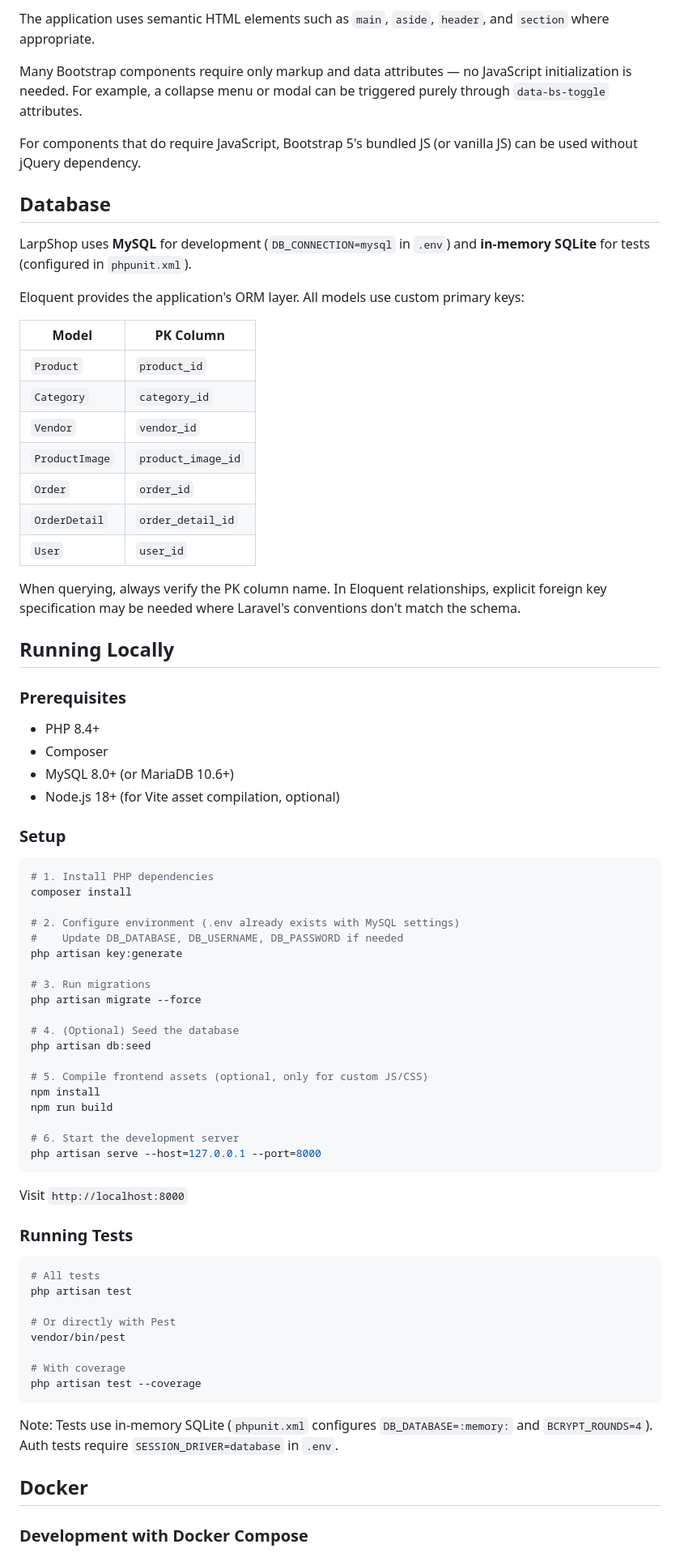
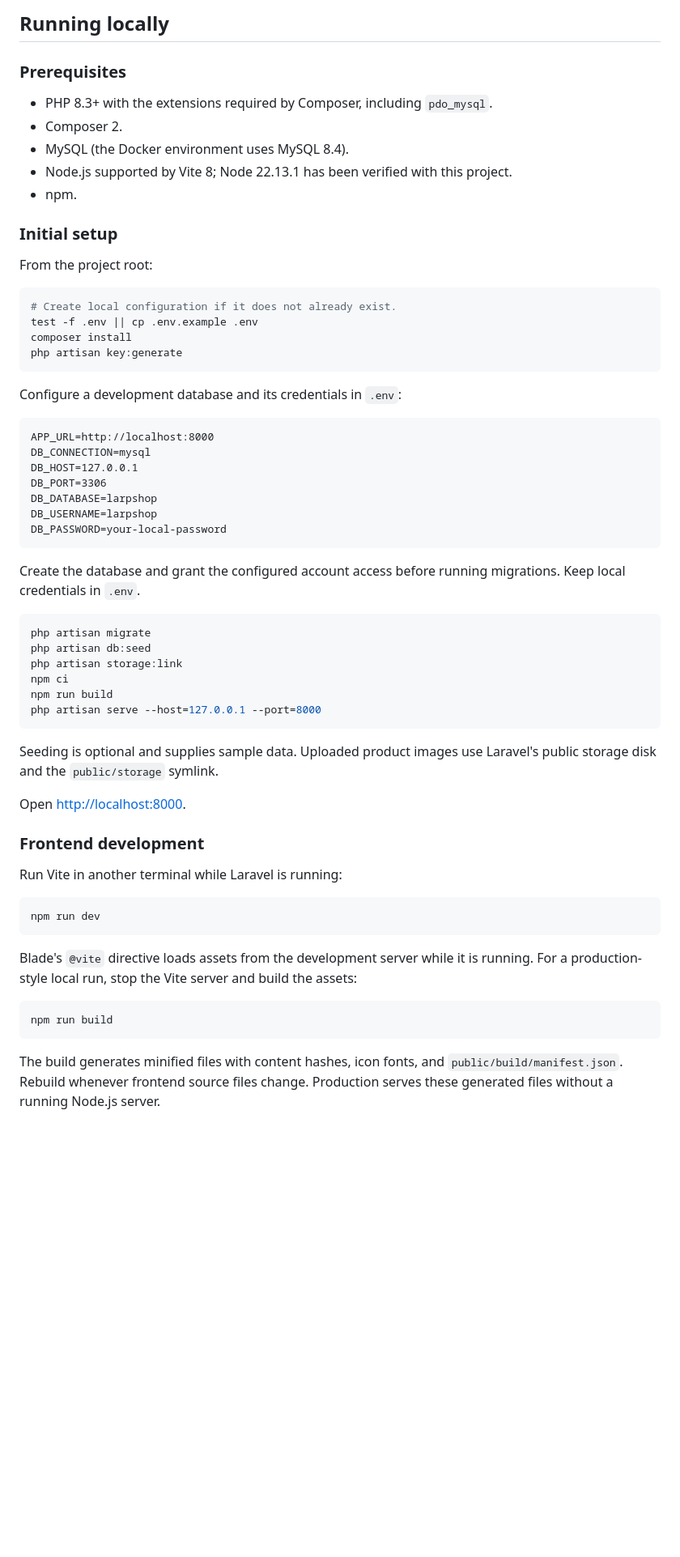
Before and after one commit to pillotop/LarpShop, a Markdown page: README.md, the part around one of its changes. Shown at 81% size. Drawn GitHub-style; blank space fills up the shorter version.

Commit message:
chore: update README.md

````diff
--- a/README.md
+++ b/README.md
@@ -134,78 +64,64 @@ JavaScript is used for interactive components such as:
-The application uses semantic HTML elements such as `main`, `aside`, `header`, and `section` where appropriate.
-
-Many Bootstrap components require only markup and data attributes — no JavaScript initialization is needed. For example, a collapse menu or modal can be triggered purely through `data-bs-toggle` attributes.
-
-For components that do require JavaScript, Bootstrap 5's bundled JS (or vanilla JS) can be used without jQuery dependency.
-
-## Database
-
-LarpShop uses **MySQL** for development (`DB_CONNECTION=mysql` in `.env`) and **in-memory SQLite** for tests (configured in `phpunit.xml`).
-
-Eloquent provides the application's ORM layer. All models use custom primary keys:
-
-| Model | PK Column |
-|-------|-----------|
-| `Product` | `product_id` |
-| `Category` | `category_id` |
-| `Vendor` | `vendor_id` |
-| `ProductImage` | `product_image_id` |
-| `Order` | `order_id` |
-| `OrderDetail` | `order_detail_id` |
-| `User` | `user_id` |
-
-When querying, always verify the PK column name. In Eloquent relationships, explicit foreign key specification may be needed where Laravel's conventions don't match the schema.
-
-## Running Locally
+## Running locally
 
 ### Prerequisites
 
-- PHP 8.4+
-- Composer
-- MySQL 8.0+ (or MariaDB 10.6+)
-- Node.js 18+ (for Vite asset compilation, optional)
+- PHP 8.3+ with the extensions required by Composer, including `pdo_mysql`.
+- Composer 2.
+- MySQL (the Docker environment uses MySQL 8.4).
+- Node.js supported by Vite 8; Node 22.13.1 has been verified with this project.
+- npm.
 
-### Setup
+### Initial setup
 
-```sh
-# 1. Install PHP dependencies
+From the project root:
+
+```bash
+# Create local configuration if it does not already exist.
+test -f .env || cp .env.example .env
 composer install
+php artisan key:generate
+```
 
-# 2. Configure environment (.env already exists with MySQL settings)
-#    Update DB_DATABASE, DB_USERNAME, DB_PASSWORD if needed
-php artisan key:generate
+Configure a development database and its credentials in `.env`:
 
-# 3. Run migrations
-php artisan migrate --force
+```dotenv
+APP_URL=http://localhost:8000
+DB_CONNECTION=mysql
+DB_HOST=127.0.0.1
+DB_PORT=3306
+DB_DATABASE=larpshop
+DB_USERNAME=larpshop
+DB_PASSWORD=your-local-password
+```
 
-# 4. (Optional) Seed the database
+Create the database and grant the configured account access before running migrations. Keep local credentials in `.env`.
+
+```bash
+php artisan migrate
 php artisan db:seed
-
-# 5. Compile frontend assets (optional, only for custom JS/CSS)
-npm install
+php artisan storage:link
+npm ci
 npm run build
-
-# 6. Start the development server
 php artisan serve --host=127.0.0.1 --port=8000
 ```
 
-Visit `http://localhost:8000`
+Seeding is optional and supplies sample data. Uploaded product images use Laravel's public storage disk and the `public/storage` symlink.
 
-### Running Tests
+Open [http://localhost:8000](http://localhost:8000).
 
-```sh
-# All tests
-php artisan test
+### Frontend development
 
-# Or directly with Pest
-vendor/bin/pest
+Run Vite in another terminal while Laravel is running:
 
-# With coverage
-php artisan test --coverage
+```bash
+npm run dev
 ```
 
-Note: Tests use in-memory SQLite (`phpunit.xml` configures `DB_DATABASE=:memory:` and `BCRYPT_ROUNDS=4`). Auth tests require `SESSION_DRIVER=database` in `.env`.
+Blade's `@vite` directive loads assets from the development server while it is running. For a production-style local run, stop the Vite server and build the assets:
 
-## Docker
+```bash
+npm run build
+```
 
-### Development with Docker Compose
+The build generates minified files with content hashes, icon fonts, and `public/build/manifest.json`. Rebuild whenever frontend source files change. Production serves these generated files without a running Node.js server.
 
````
Also changed, not shown: other parts of README.md (+142 -172 lines).
